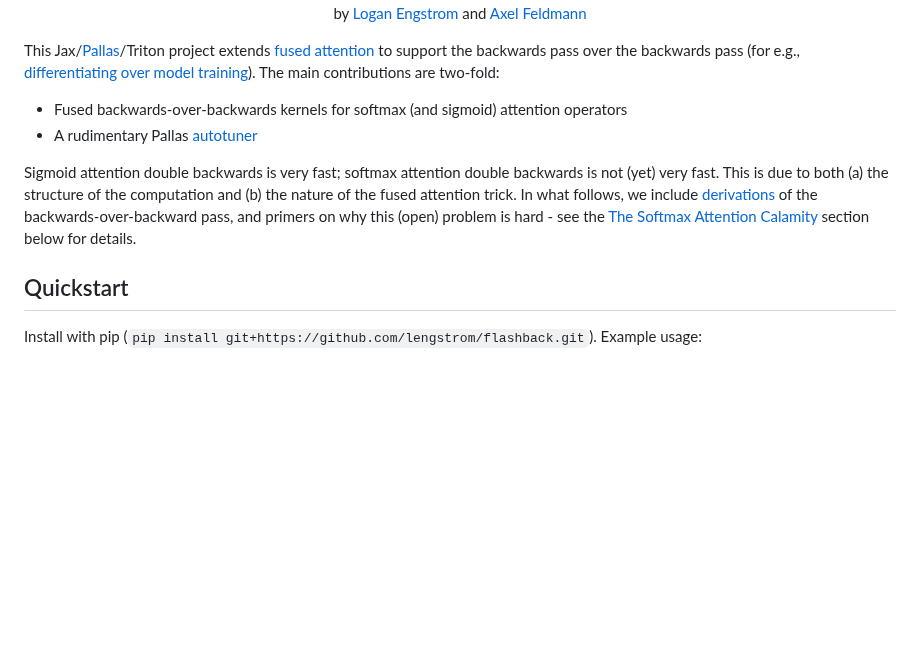
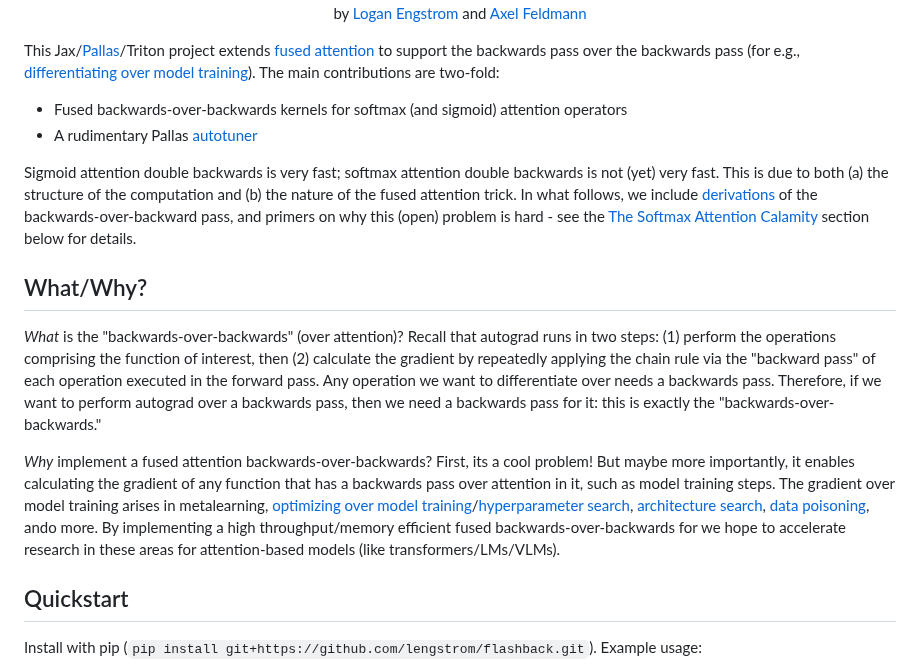
Before and after one commit to 21chenb/flashback, a Markdown page: readme.md, the part around one of its changes. Drawn GitHub-style; blank space fills up the shorter version.

```diff
--- a/readme.md
+++ b/readme.md
@@ -6,10 +7,8 @@
 [<a href="#the-softmax-attention-calamity">the softmax attention calamity</a>]
 [<a href="#experiments">experiments</a>]
   [<a href="#autotuner">autotuner</a>]
-
   <br>
   by <a href="https://loganengstrom.com">Logan Engstrom</a> and <a href="https://feldmann.nyc">Axel Feldmann</a>
-
 </p>
 
 This Jax/[Pallas](https://docs.jax.dev/en/latest/pallas/index.html)/Triton project extends [fused attention](https://arxiv.org/abs/2205.14135) to support the backwards pass over the backwards pass (for e.g., <a href="https://arxiv.org/abs/2503.13751">differentiating over model training</a>). The main contributions are two-fold:
@@ -19,7 +18,10 @@ This Jax/[Pallas](https://docs.jax.dev/en/latest/pallas/index.html)/Triton proje
 
 Sigmoid attention double backwards is very fast; softmax attention double backwards is not (yet) very fast. This is due to both (a) the structure of the computation and (b) the nature of the fused attention trick. In what follows, we include [derivations](https://github.com/lengstrom/flashback/blob/main/derivations.py) of the backwards-over-backward pass, and primers on why this (open) problem is hard - see the [The Softmax Attention Calamity](#the-softmax-attention-calamity) section below for details.
 
+## What/Why?
+*What* is the "backwards-over-backwards" (over attention)? Recall that autograd runs in two steps: (1) perform the operations comprising the function of interest, then (2) calculate the gradient by repeatedly applying the chain rule via the "backward pass" of each operation executed in the forward pass. Any operation we want to differentiate over needs a backwards pass. Therefore, if we want to perform autograd over a backwards pass, then we need a backwards pass for it: this is exactly the "backwards-over-backwards."
 
+*Why* implement a fused attention backwards-over-backwards? First, its a cool problem! But maybe more importantly, it enables calculating the gradient of any function that has a backwards pass over attention in it, such as model training steps. The gradient over model training arises in metalearning, [optimizing over model training](https://arxiv.org/abs/2503.13751)/[hyperparameter search](https://arxiv.org/abs/1502.03492), [architecture search](https://arxiv.org/abs/1806.09055), [data poisoning](https://arxiv.org/abs/2204.09092), ando more. By implementing a high throughput/memory efficient fused backwards-over-backwards for we hope to accelerate research in these areas for attention-based models (like transformers/LMs/VLMs).
 
 ## Quickstart
 
```
Also changed, not shown: other parts of readme.md (+1 -0 lines).
